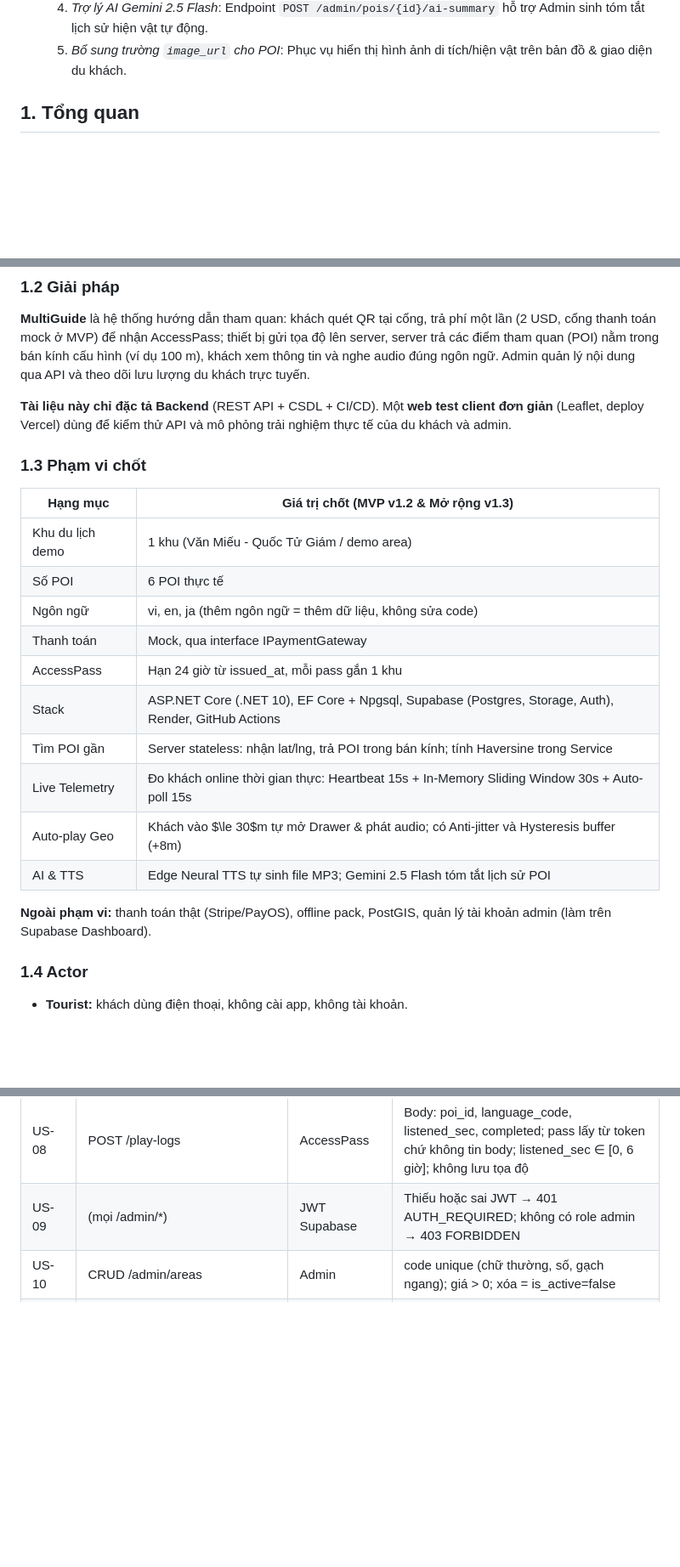
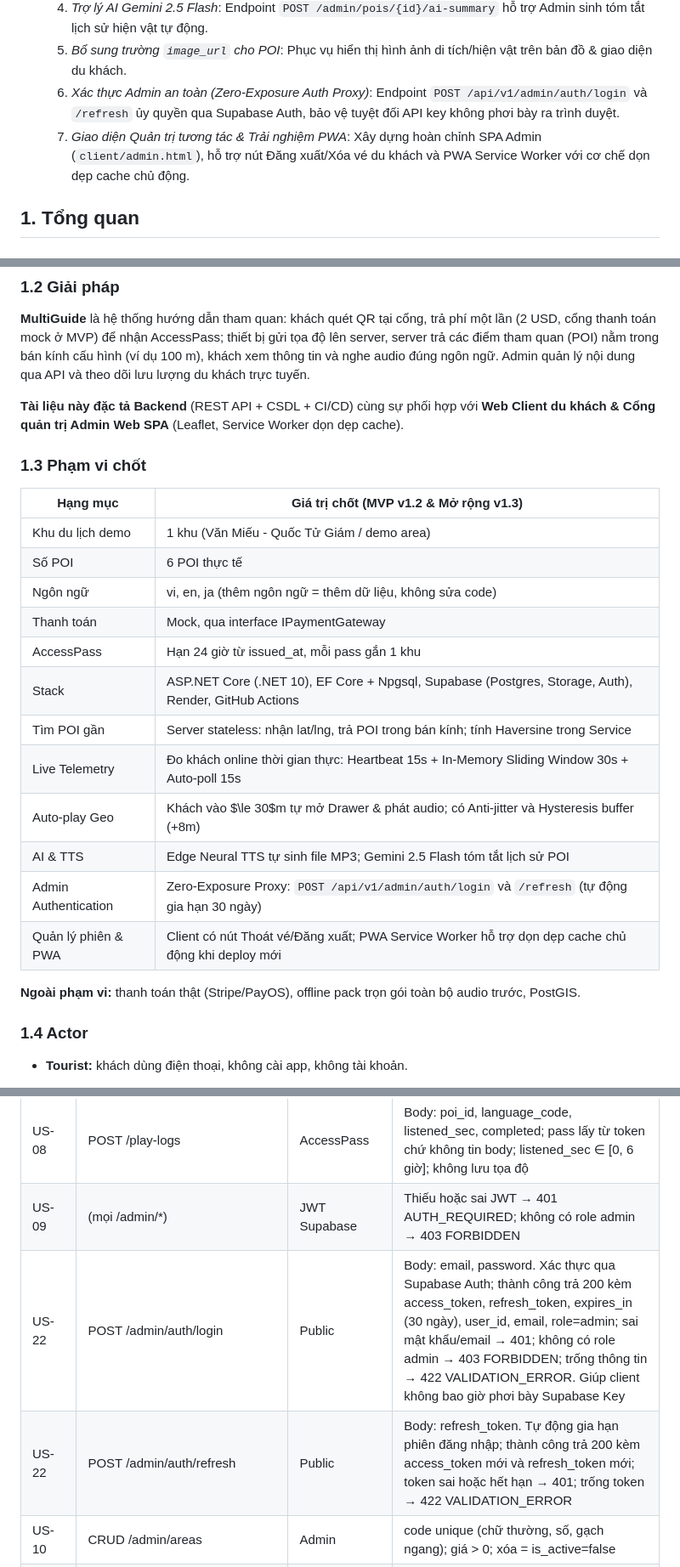
Before and after one commit to quang950/MultiGuide_1person, a Markdown page: docs/PRD.md, 3 parts joined by grey strips. Shown at 85% size. GitHub-like rendering; blank space fills up the shorter version.

Commit message:
update_doc

```diff
--- a/docs/PRD.md
+++ b/docs/PRD.md
@@ -14,6 +14,8 @@ Môn Công nghệ phần mềm · Phiên bản 1.3 · 22/10/2026 · Tác giả:
   3. *Tự động sinh audio qua Microsoft Edge Neural TTS*: Endpoint `POST /admin/translations/{id}/generate-audio` kết nối WebSocket Edge TTS không tốn phí, giải quyết bài toán thiếu audio mẫu.
   4. *Trợ lý AI Gemini 2.5 Flash*: Endpoint `POST /admin/pois/{id}/ai-summary` hỗ trợ Admin sinh tóm tắt lịch sử hiện vật tự động.
   5. *Bổ sung trường `image_url` cho POI*: Phục vụ hiển thị hình ảnh di tích/hiện vật trên bản đồ & giao diện du khách.
+  6. *Xác thực Admin an toàn (Zero-Exposure Auth Proxy)*: Endpoint `POST /api/v1/admin/auth/login` và `/refresh` ủy quyền qua Supabase Auth, bảo vệ tuyệt đối API key không phơi bày ra trình duyệt.
+  7. *Giao diện Quản trị tương tác & Trải nghiệm PWA*: Xây dựng hoàn chỉnh SPA Admin (`client/admin.html`), hỗ trợ nút Đăng xuất/Xóa vé du khách và PWA Service Worker với cơ chế dọn dẹp cache chủ động.
 
 ## 1. Tổng quan
 
@@ -25,24 +27,26 @@ Khách du lịch quốc tế thiếu hướng dẫn viên đúng ngôn ngữ; th
 
 **MultiGuide** là hệ thống hướng dẫn tham quan: khách quét QR tại cổng, trả phí một lần (2 USD, cổng thanh toán mock ở MVP) để nhận AccessPass; thiết bị gửi tọa độ lên server, server trả các điểm tham quan (POI) nằm trong bán kính cấu hình (ví dụ 100 m), khách xem thông tin và nghe audio đúng ngôn ngữ. Admin quản lý nội dung qua API và theo dõi lưu lượng du khách trực tuyến.
 
-**Tài liệu này chỉ đặc tả Backend** (REST API + CSDL + CI/CD). Một **web test client đơn giản** (Leaflet, deploy Vercel) dùng để kiểm thử API và mô phỏng trải nghiệm thực tế của du khách và admin.
+**Tài liệu này đặc tả Backend** (REST API + CSDL + CI/CD) cùng sự phối hợp với **Web Client du khách & Cổng quản trị Admin Web SPA** (Leaflet, Service Worker dọn dẹp cache).
 
 ### 1.3 Phạm vi chốt
 
-| **Hạng mục**     | **Giá trị chốt (MVP v1.2 & Mở rộng v1.3)**                                                           |
-|------------------|-----------------------------------------------------------------------------------------------------|
-| Khu du lịch demo | 1 khu (Văn Miếu - Quốc Tử Giám / demo area)                                                        |
-| Số POI           | 6 POI thực tế                                                                                       |
-| Ngôn ngữ         | vi, en, ja (thêm ngôn ngữ = thêm dữ liệu, không sửa code)                                           |
-| Thanh toán       | Mock, qua interface IPaymentGateway                                                                 |
-| AccessPass       | Hạn 24 giờ từ issued_at, mỗi pass gắn 1 khu                                                         |
-| Stack            | ASP.NET Core (.NET 10), EF Core + Npgsql, Supabase (Postgres, Storage, Auth), Render, GitHub Actions |
-| Tìm POI gần      | Server stateless: nhận lat/lng, trả POI trong bán kính; tính Haversine trong Service                |
-| Live Telemetry   | Đo khách online thời gian thực: Heartbeat 15s + In-Memory Sliding Window 30s + Auto-poll 15s        |
-| Auto-play Geo    | Khách vào $\le 30$m tự mở Drawer & phát audio; có Anti-jitter và Hysteresis buffer (+8m)           |
-| AI & TTS         | Edge Neural TTS tự sinh file MP3; Gemini 2.5 Flash tóm tắt lịch sử POI                              |
+| **Hạng mục**         | **Giá trị chốt (MVP v1.2 & Mở rộng v1.3)**                                                           |
+|----------------------|-----------------------------------------------------------------------------------------------------|
+| Khu du lịch demo     | 1 khu (Văn Miếu - Quốc Tử Giám / demo area)                                                        |
+| Số POI               | 6 POI thực tế                                                                                       |
+| Ngôn ngữ             | vi, en, ja (thêm ngôn ngữ = thêm dữ liệu, không sửa code)                                           |
+| Thanh toán           | Mock, qua interface IPaymentGateway                                                                 |
+| AccessPass           | Hạn 24 giờ từ issued_at, mỗi pass gắn 1 khu                                                         |
+| Stack                | ASP.NET Core (.NET 10), EF Core + Npgsql, Supabase (Postgres, Storage, Auth), Render, GitHub Actions |
+| Tìm POI gần          | Server stateless: nhận lat/lng, trả POI trong bán kính; tính Haversine trong Service                |
+| Live Telemetry       | Đo khách online thời gian thực: Heartbeat 15s + In-Memory Sliding Window 30s + Auto-poll 15s        |
+| Auto-play Geo        | Khách vào $\le 30$m tự mở Drawer & phát audio; có Anti-jitter và Hysteresis buffer (+8m)           |
+| AI & TTS             | Edge Neural TTS tự sinh file MP3; Gemini 2.5 Flash tóm tắt lịch sử POI                              |
+| Admin Authentication | Zero-Exposure Proxy: `POST /api/v1/admin/auth/login` và `/refresh` (tự động gia hạn 30 ngày)        |
+| Quản lý phiên & PWA  | Client có nút Thoát vé/Đăng xuất; PWA Service Worker hỗ trợ dọn dẹp cache chủ động khi deploy mới  |
 
-**Ngoài phạm vi:** thanh toán thật (Stripe/PayOS), offline pack, PostGIS, quản lý tài khoản admin (làm trên Supabase Dashboard).
+**Ngoài phạm vi:** thanh toán thật (Stripe/PayOS), offline pack trọn gói toàn bộ audio trước, PostGIS.
 
 ### 1.4 Actor
 
@@ -357,6 +364,8 @@ Tài khoản admin nằm trong **auth.users của Supabase**, không có bảng
 | US-07     | (trong response US-06)                       | AccessPass                                   | audio_url là signed URL hết hạn sau 1 giờ; thiếu audio → audio_url = null; Range/streaming do Supabase Storage đảm nhiệm                                                                                                                                                                                                    |
 | US-08     | POST /play-logs                              | AccessPass                                   | Body: poi_id, language_code, listened_sec, completed; pass lấy từ token chứ không tin body; listened_sec ∈ \[0, 6 giờ\]; không lưu tọa độ                                                                                                                                                                                   |
 | US-09     | (mọi /admin/\*)                              | JWT Supabase                                 | Thiếu hoặc sai JWT → 401 AUTH_REQUIRED; không có role admin → 403 FORBIDDEN                                                                                                                                                                                                                                                 |
+| US-22     | POST /admin/auth/login                       | Public                                       | Body: email, password. Xác thực qua Supabase Auth; thành công trả 200 kèm access_token, refresh_token, expires_in (30 ngày), user_id, email, role=admin; sai mật khẩu/email → 401; không có role admin → 403 FORBIDDEN; trống thông tin → 422 VALIDATION_ERROR. Giúp client không bao giờ phơi bày Supabase Key            |
+| US-22     | POST /admin/auth/refresh                     | Public                                       | Body: refresh_token. Tự động gia hạn phiên đăng nhập; thành công trả 200 kèm access_token mới và refresh_token mới; token sai hoặc hết hạn → 401; trống token → 422 VALIDATION_ERROR                                                                                                                                       |
 | US-10     | CRUD /admin/areas                            | Admin                                        | code unique (chữ thường, số, gạch ngang); giá \> 0; xóa = is_active=false                                                                                                                                                                                                                                                   |
 | US-11     | CRUD /admin/pois                             | Admin                                        | Validate lat/lng; trigger_radius_m ∈ \[5, 200\]; priority 0–100; image_url nullable (≤ 500 ký tự); xóa mềm; phân trang (page, page_size ≤ 100) và lọc theo khu                                                                                                                                                             |
 | US-12     | CRUD /admin/pois/{id}/translations           | Admin                                        | Tối đa 1 bản dịch cho mỗi (poi_id, language_code) (trùng → 409 TRANSLATION_EXISTS); title ≤ 200 ký tự                                                                                                                                                                                                                       |
```
Also changed, not shown: other parts of docs/PRD.md (+3 -0 lines), docs/DECISIONS.md (+2 -0 lines).
